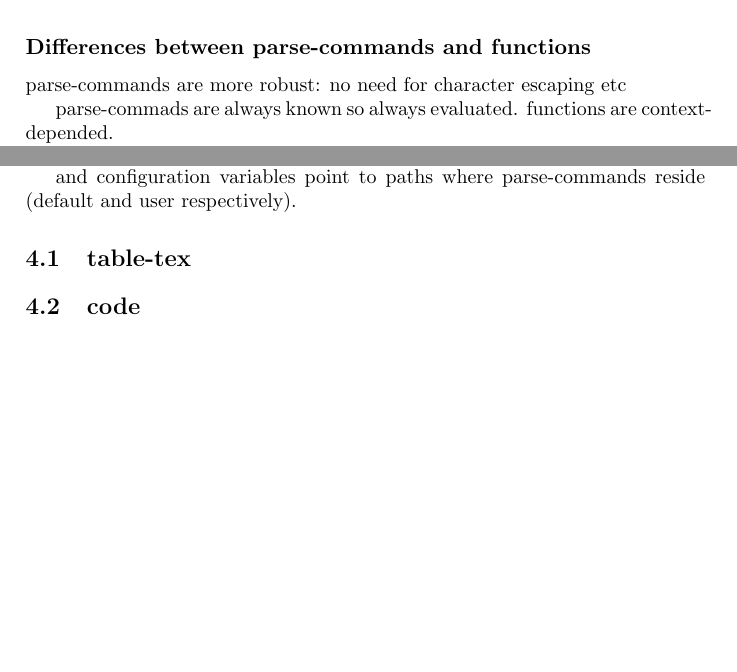
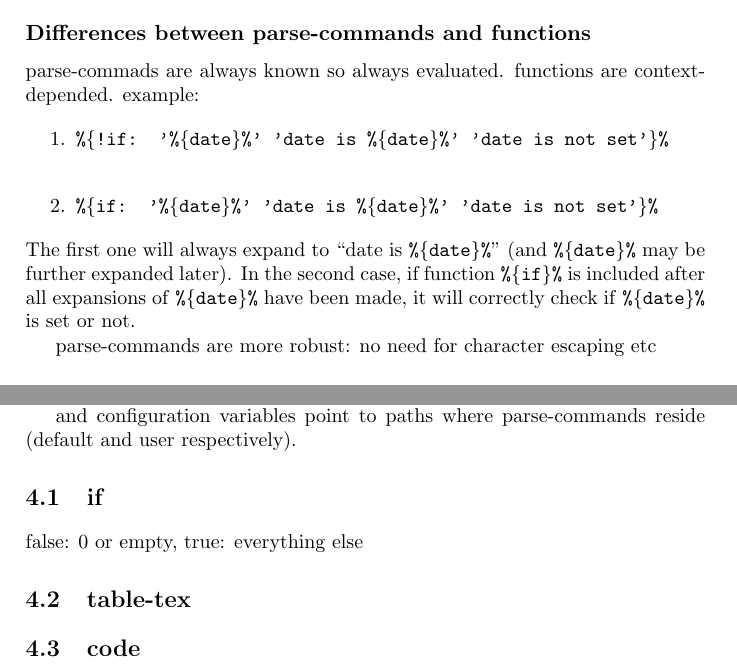
Before and after one commit to EelVex/shsite2, a LaTeX book (doc/shsite2-manual.tex): two parts of pages 5 and 11 of 13, joined at a grey line, cut so that both start at the same text, the shorter picture padded with empty space. Compiled offline with pdfLaTeX.

Commit message:
more notes (ifs)

```diff
--- a/doc/shsite2-manual.tex
+++ b/doc/shsite2-manual.tex
@@ -41,9 +41,17 @@
 		until they can be evaluated - if ever.
 
 		\subsection{Differences between parse-commands and functions} % {{{
+			parse-commads are always known so always evaluated. functions are context-depended.
+			example:
+			\begin{enumerate}
+			\item \var{!if: '\var{date}' 'date is \var{date}' 'date is not set'}\\
+			\item \var{if: '\var{date}' 'date is \var{date}' 'date is not set'}
+			\end{enumerate}
+			The first one will always expand to ``date is \var{date}'' (and \var{date} may be further expanded later).
+			In the second case, if function \var{if} is included after all expansions of \var{date} have been made, it will
+			correctly check if \var{date} is set or not.
+
 			parse-commands are more robust: no need for character escaping etc
-
-		parse-commads are always known so always evaluated. functions are context-depended.
 
 			functions can be treated like variables, so they are better
 			suited for passing to other functions (like \texttt{map}) or parse-commands.
@@ -135,6 +144,7 @@ endef
 	parse-commands reside (default and user respectively).
 	% }}}
 
+	\section{if} false: 0 or empty, true: everything else
 	\section{table-tex}
 	\section{code}
 
```
Also changed, not shown: doc/shsite2-manual.pdf, doc/shsite2-manual.tex (1 more changed lines). Lines whose indentation alone changed are shown as unchanged.
